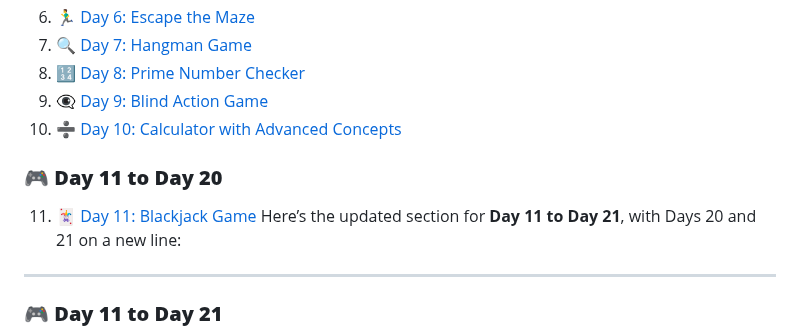
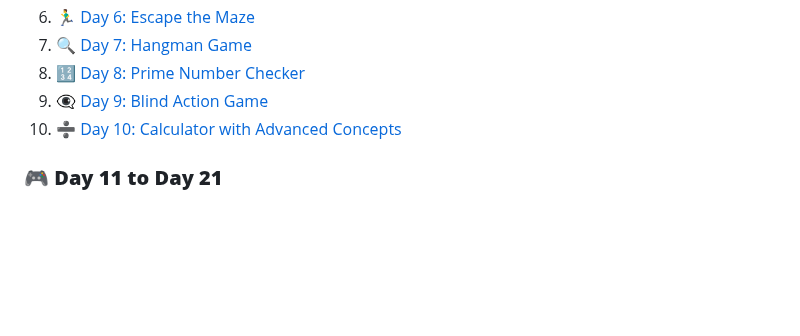
Before and after one commit to NAME-NikhilPatil/100_Python_Projects, a Markdown page: README.md, the part around the change. Rendered like a GitHub page; blank space fills up the shorter version.

```diff
--- a/README.md
+++ b/README.md
@@ -17,12 +17,6 @@ Welcome to my **100 Days of Python Challenge**! 🐍 This repository features Py
 9. 👁️‍🗨️ [Day 9: Blind Action Game](Day_9_Blind_Action_Game/)
 10. ➗ [Day 10: Calculator with Advanced Concepts](Day_10_Calculator_with_advance_concepts/)
 
-
-### 🎮 **Day 11 to Day 20**
-11. 🃏 [Day 11: Blackjack Game](Day_11_BlackJack_Game/)
-Here’s the updated section for **Day 11 to Day 21**, with Days 20 and 21 on a new line:
-
----
 
 ### 🎮 **Day 11 to Day 21**
 11. 🃏 [Day 11: Blackjack Game](Day_11_BlackJack_Game/)
```
